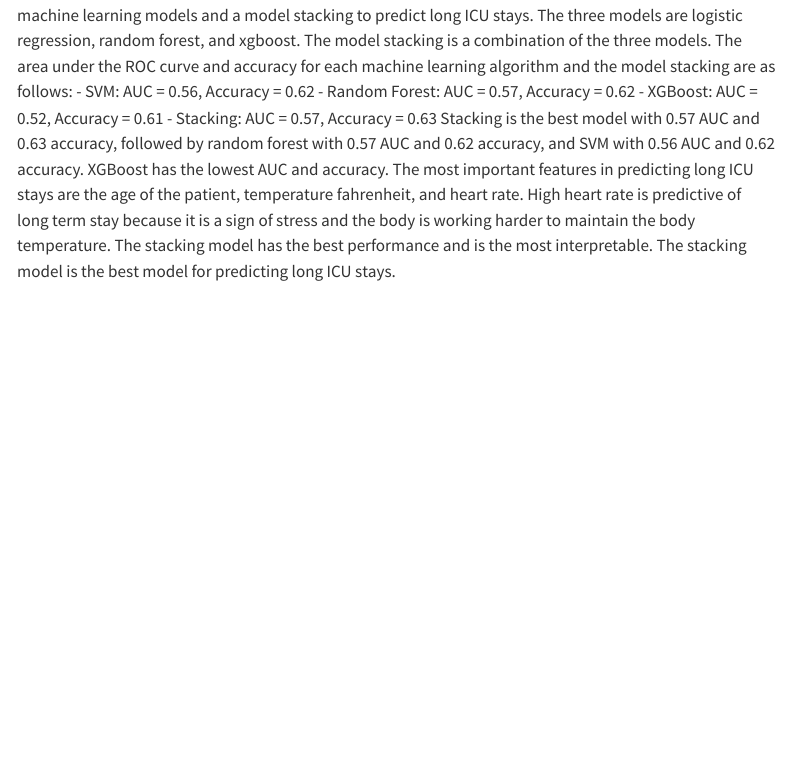
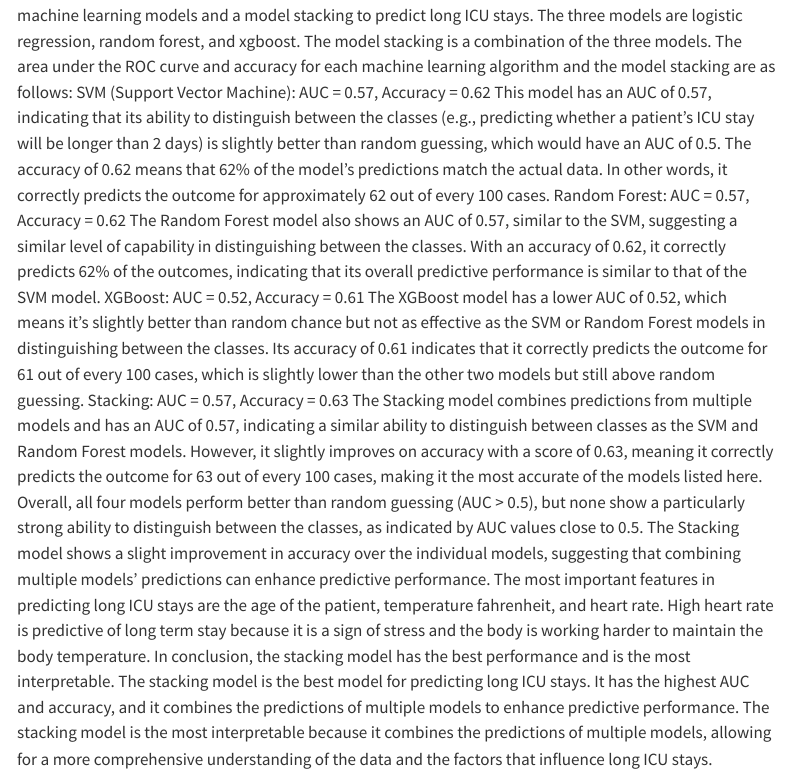
Before and after one commit to yanganucla/biostat-203b-2024-winter, a Quarto document (hw5/hw5sol.qmd): the page in a window 1100 px wide, from 880 px down before the commit and from 840 px down after it, so that both start at the same text. Rendered offline with R 4.5, knitr and Pandoc in place of Quarto, with nearby package versions; some code elsewhere in the file could not run offline; menus at the side of the page are left out; long lines of code are wrapped.

Commit message:
done with all

```diff
--- a/hw5/hw5sol.qmd
+++ b/hw5/hw5sol.qmd
@@ -713,11 +712,14 @@ final_fit3 %>%
 
 In my analysis, there were n = 3748 patients in the MIMIC-IV ICU cohort, and 50/50 split.
 I build three machine learning models and a model stacking to predict long ICU stays. The three models are logistic regression, random forest, and xgboost. The model stacking is a combination of the three models. The area under the ROC curve and accuracy for each machine learning algorithm and the model stacking are as follows:
-- SVM: AUC = 0.56, Accuracy = 0.62
-- Random Forest: AUC = 0.57, Accuracy = 0.62
-- XGBoost: AUC = 0.52, Accuracy = 0.61
-- Stacking: AUC = 0.57, Accuracy = 0.63
-Stacking is the best model with 0.57 AUC and 0.63 accuracy, followed by random forest with 0.57 AUC and 0.62 accuracy, and SVM with 0.56 AUC and 0.62 accuracy.
-XGBoost has the lowest AUC and accuracy.
+SVM (Support Vector Machine): AUC = 0.57, Accuracy = 0.62
+This model has an AUC of 0.57, indicating that its ability to distinguish between the classes (e.g., predicting whether a patient's ICU stay will be longer than 2 days) is slightly better than random guessing, which would have an AUC of 0.5. The accuracy of 0.62 means that 62% of the model's predictions match the actual data. In other words, it correctly predicts the outcome for approximately 62 out of every 100 cases.
+Random Forest: AUC = 0.57, Accuracy = 0.62
+The Random Forest model also shows an AUC of 0.57, similar to the SVM, suggesting a similar level of capability in distinguishing between the classes. With an accuracy of 0.62, it correctly predicts 62% of the outcomes, indicating that its overall predictive performance is similar to that of the SVM model.
+XGBoost: AUC = 0.52, Accuracy = 0.61
+The XGBoost model has a lower AUC of 0.52, which means it's slightly better than random chance but not as effective as the SVM or Random Forest models in distinguishing between the classes. Its accuracy of 0.61 indicates that it correctly predicts the outcome for 61 out of every 100 cases, which is slightly lower than the other two models but still above random guessing.
+Stacking: AUC = 0.57, Accuracy = 0.63
+The Stacking model combines predictions from multiple models and has an AUC of 0.57, indicating a similar ability to distinguish between classes as the SVM and Random Forest models. However, it slightly improves on accuracy with a score of 0.63, meaning it correctly predicts the outcome for 63 out of every 100 cases, making it the most accurate of the models listed here.
+Overall, all four models perform better than random guessing (AUC > 0.5), but none show a particularly strong ability to distinguish between the classes, as indicated by AUC values close to 0.5. The Stacking model shows a slight improvement in accuracy over the individual models, suggesting that combining multiple models' predictions can enhance predictive performance.
 The most important features in predicting long ICU stays are the age of the patient, temperature fahrenheit, and heart rate. High heart rate is predictive of long term stay because it is a sign of stress and the body is working harder to maintain the body temperature.
-The stacking model has the best performance and is the most interpretable. The stacking model is the best model for predicting long ICU stays.
+In conclusion, the stacking model has the best performance and is the most interpretable. The stacking model is the best model for predicting long ICU stays. It has the highest AUC and accuracy, and it combines the predictions of multiple models to enhance predictive performance. The stacking model is the most interpretable because it combines the predictions of multiple models, allowing for a more comprehensive understanding of the data and the factors that influence long ICU stays.
```
Also changed, not shown: hw5/hw5sol.html, hw5/hw5sol.qmd (41 more changed lines).
